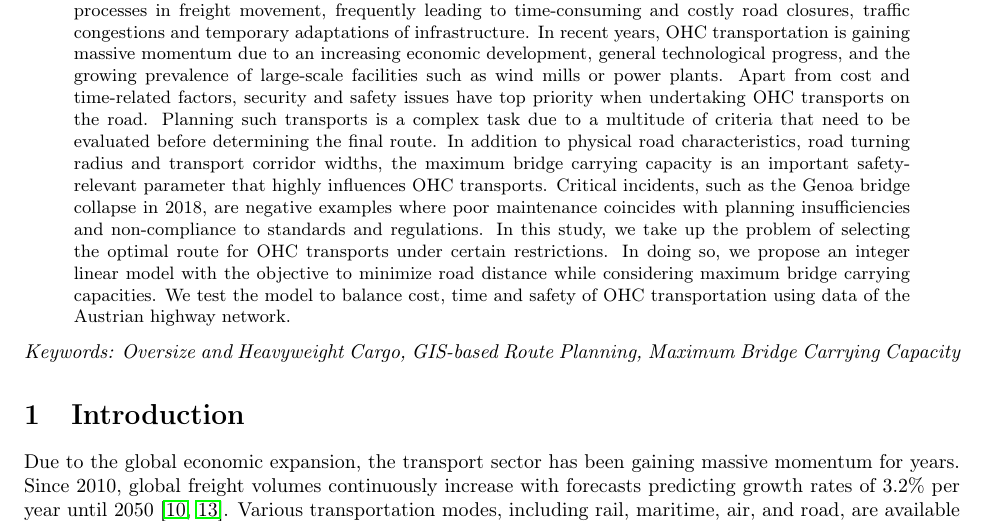
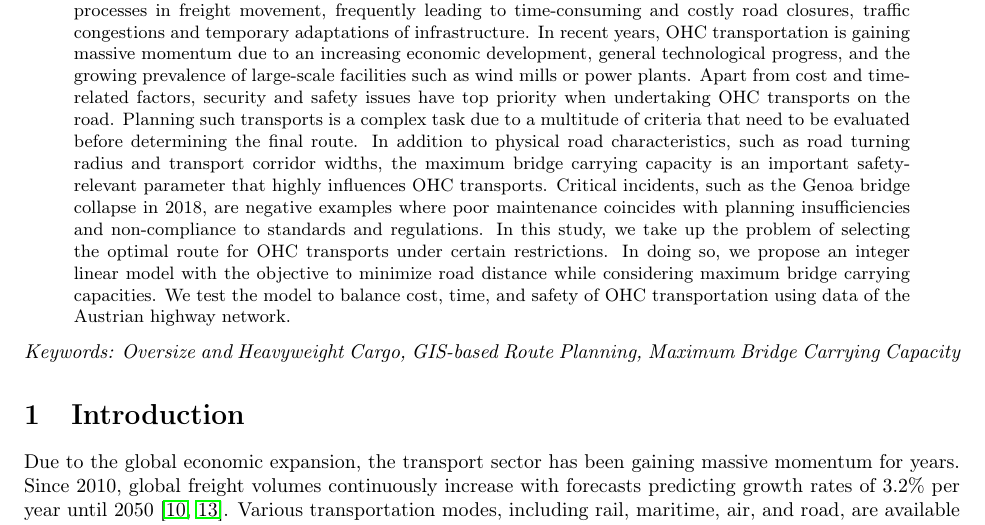
Before and after one commit to AAU-P-L/BridgeCapacitiesManuscript, a LaTeX paper (manuscript/main.tex, which reads manuscript/0_abstract.tex): part of page 1 of 8, cut so that both start at the same text. Compiled offline with pdfLaTeX.

Commit message:
Update_Abstract

```diff
--- a/manuscript/0_abstract.tex
+++ b/manuscript/0_abstract.tex
@@ -1,4 +1,4 @@
 % !TeX root =./main.tex
 % !TeX spellcheck = en_US
 
-The transportation of oversize and heavyweight cargoes (OHC) represents one of the most challenging processes in freight movement, frequently leading to time-consuming and costly road closures, traffic congestions and temporary adaptations of infrastructure. In recent years, OHC transportation is gaining massive momentum due to an increasing economic development, general technological progress, and the growing prevalence of large-scale facilities such as wind mills or power plants. Apart from cost and time-related factors, security and safety issues have top priority when undertaking OHC transports on the road. Planning such transports is a complex task due to a multitude of criteria that need to be evaluated before determining the final route. In addition to physical road characteristics, road turning radius and transport corridor widths, the maximum bridge carrying capacity is an important safety-relevant parameter that highly influences OHC transports. Critical incidents, such as the Genoa bridge collapse in 2018, are negative examples where poor maintenance coincides with planning insufficiencies and non-compliance to standards and regulations. In this study, we take up the problem of selecting the optimal route for OHC transports under certain restrictions. In doing so, we propose an integer linear model with the objective to minimize road distance while considering maximum bridge carrying capacities. We test the model to balance cost, time and safety of OHC transportation using data of the Austrian highway network.
+The transportation of oversize and heavyweight cargoes (OHC) represents one of the most challenging processes in freight movement, frequently leading to time-consuming and costly road closures, traffic congestions and temporary adaptations of infrastructure. In recent years, OHC transportation is gaining massive momentum due to an increasing economic development, general technological progress, and the growing prevalence of large-scale facilities such as wind mills or power plants. Apart from cost and time-related factors, security and safety issues have top priority when undertaking OHC transports on the road. Planning such transports is a complex task due to a multitude of criteria that need to be evaluated before determining the final route. In addition to physical road characteristics, such as road turning radius and transport corridor widths, the maximum bridge carrying capacity is an important safety-relevant parameter that highly influences OHC transports. Critical incidents, such as the Genoa bridge collapse in 2018, are negative examples where poor maintenance coincides with planning insufficiencies and non-compliance to standards and regulations. In this study, we take up the problem of selecting the optimal route for OHC transports under certain restrictions. In doing so, we propose an integer linear model with the objective to minimize road distance while considering maximum bridge carrying capacities. We test the model to balance cost, time, and safety of OHC transportation using data of the Austrian highway network.
```
